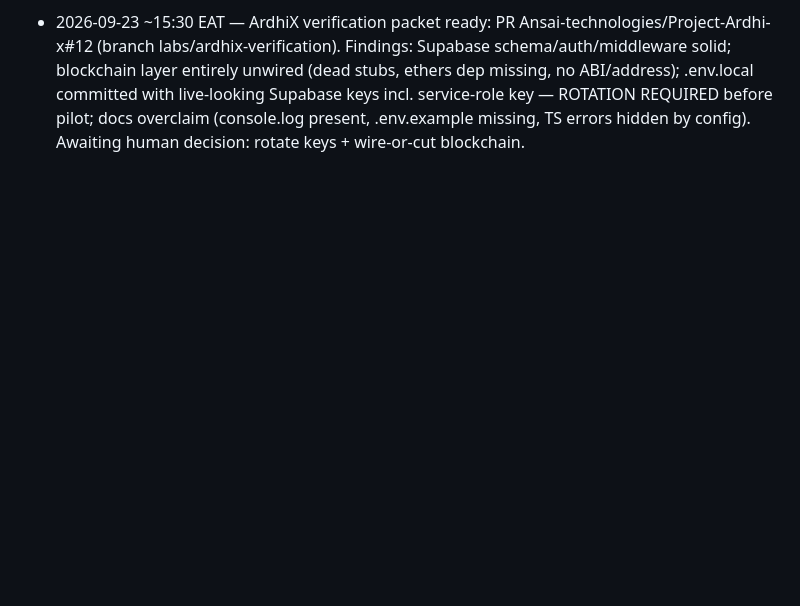
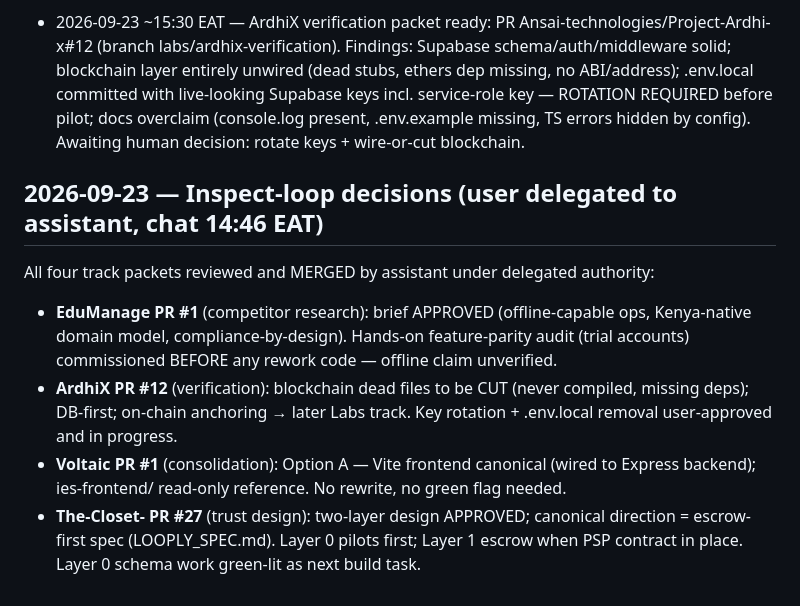
Before and after one commit to Ansai-technologies/ansai-core, a Markdown page: council/log.md, the part around the change. Rendered like a GitHub page; blank space fills up the shorter version.

Commit message:
Blackboard: record 2026-09-23 inspect-loop decisions (delegated)

```diff
--- a/council/log.md
+++ b/council/log.md
@@ -66,3 +66,11 @@ _DRY RUN — scripted deliberation, zero LLM calls. 2026-09-23 14:32 EAT._
 - 2026-09-23 ~14:35 EAT — Voltaic inspect-loop seeded: consolidation-check packet ready (PR Ansai-technologies/Voltaic#1). Finding: ies-frontend/ is a complete Next.js app but fully unwired/mocked; two frontends now exist — canonical-frontend decision (A/B/C) requested from Melchizedek.
 
 - 2026-09-23 ~15:30 EAT — ArdhiX verification packet ready: PR Ansai-technologies/Project-Ardhi-x#12 (branch labs/ardhix-verification). Findings: Supabase schema/auth/middleware solid; blockchain layer entirely unwired (dead stubs, ethers dep missing, no ABI/address); .env.local committed with live-looking Supabase keys incl. service-role key — ROTATION REQUIRED before pilot; docs overclaim (console.log present, .env.example missing, TS errors hidden by config). Awaiting human decision: rotate keys + wire-or-cut blockchain.
+
+## 2026-09-23 — Inspect-loop decisions (user delegated to assistant, chat 14:46 EAT)
+
+All four track packets reviewed and MERGED by assistant under delegated authority:
+- **EduManage PR #1** (competitor research): brief APPROVED (offline-capable ops, Kenya-native domain model, compliance-by-design). Hands-on feature-parity audit (trial accounts) commissioned BEFORE any rework code — offline claim unverified.
+- **ArdhiX PR #12** (verification): blockchain dead files to be CUT (never compiled, missing deps); DB-first; on-chain anchoring → later Labs track. Key rotation + .env.local removal user-approved and in progress.
+- **Voltaic PR #1** (consolidation): Option A — Vite frontend canonical (wired to Express backend); ies-frontend/ read-only reference. No rewrite, no green flag needed.
+- **The-Closet- PR #27** (trust design): two-layer design APPROVED; canonical direction = escrow-first spec (LOOPLY_SPEC.md). Layer 0 pilots first; Layer 1 escrow when PSP contract in place. Layer 0 schema work green-lit as next build task.
```
